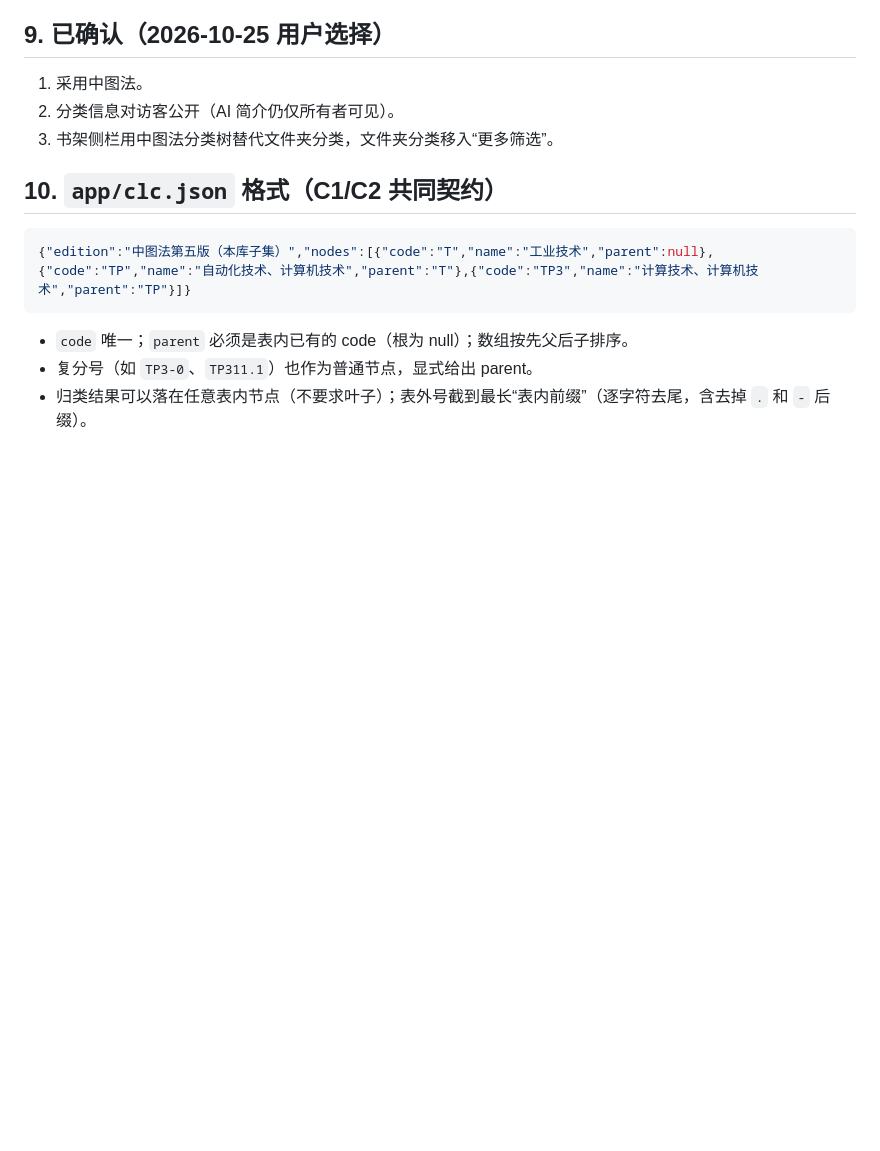
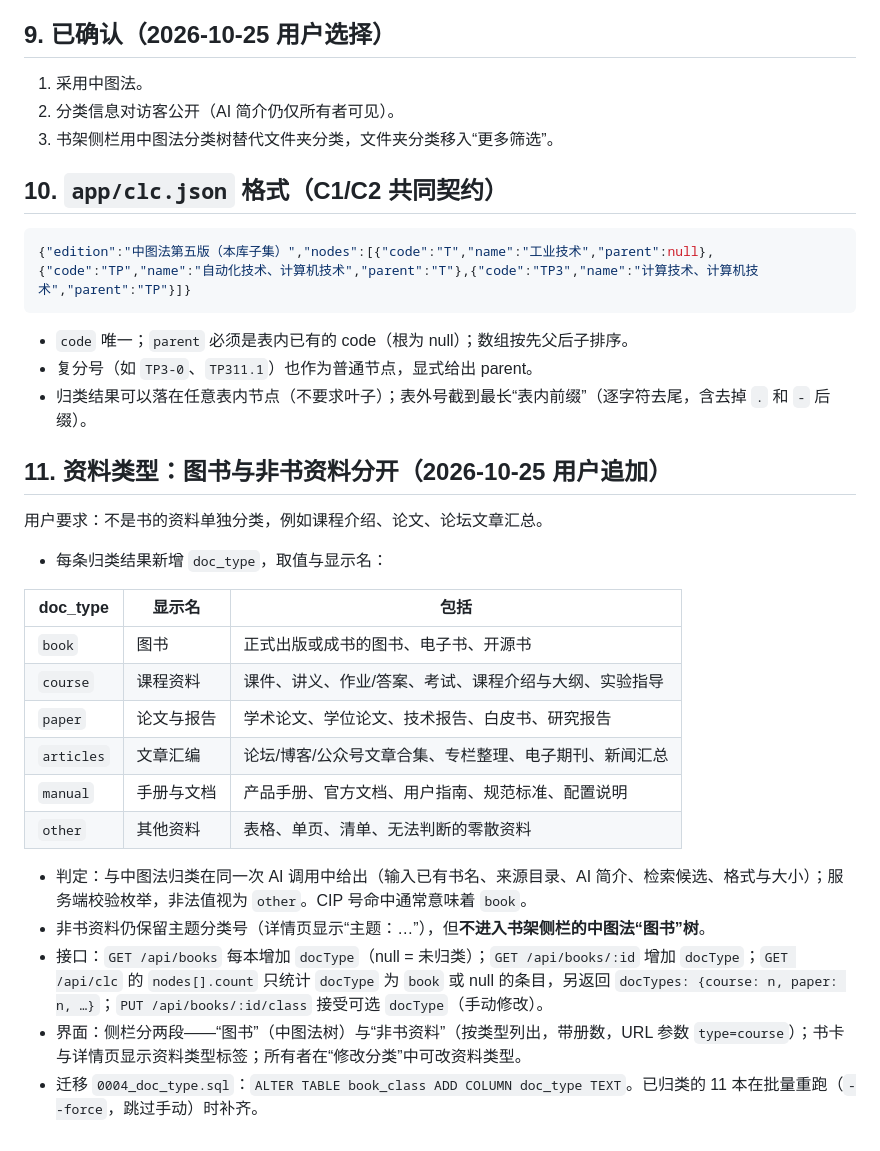
Before and after one commit to sickate/the-shelf, a Markdown page: docs/classification-plan-2026-10-24.md, the part around the change. Drawn GitHub-style; blank space fills up the shorter version.

Commit message:
docs: add document type (book vs non-book materials) to classification plan
Co-Authored-By: Claude Opus 5.5 <noreply@anthropic.com>

```diff
--- a/docs/classification-plan-2026-10-24.md
+++ b/docs/classification-plan-2026-10-24.md
@@ -89,3 +89,24 @@ CREATE INDEX IF NOT EXISTS book_class_clc ON book_class (clc);
 - `code` 唯一；`parent` 必须是表内已有的 code（根为 null）；数组按先父后子排序。
 - 复分号（如 `TP3-0`、`TP311.1`）也作为普通节点，显式给出 parent。
 - 归类结果可以落在任意表内节点（不要求叶子）；表外号截到最长“表内前缀”（逐字符去尾，含去掉 `.` 和 `-` 后缀）。
+
+## 11. 资料类型：图书与非书资料分开（2026-10-25 用户追加）
+
+用户要求：不是书的资料单独分类，例如课程介绍、论文、论坛文章汇总。
+
+- 每条归类结果新增 `doc_type`，取值与显示名：
+
+| doc_type | 显示名 | 包括 |
+| --- | --- | --- |
+| `book` | 图书 | 正式出版或成书的图书、电子书、开源书 |
+| `course` | 课程资料 | 课件、讲义、作业/答案、考试、课程介绍与大纲、实验指导 |
+| `paper` | 论文与报告 | 学术论文、学位论文、技术报告、白皮书、研究报告 |
+| `articles` | 文章汇编 | 论坛/博客/公众号文章合集、专栏整理、电子期刊、新闻汇总 |
+| `manual` | 手册与文档 | 产品手册、官方文档、用户指南、规范标准、配置说明 |
+| `other` | 其他资料 | 表格、单页、清单、无法判断的零散资料 |
+
+- 判定：与中图法归类在同一次 AI 调用中给出（输入已有书名、来源目录、AI 简介、检索候选、格式与大小）；服务端校验枚举，非法值视为 `other`。CIP 号命中通常意味着 `book`。
+- 非书资料仍保留主题分类号（详情页显示“主题：…”），但**不进入书架侧栏的中图法“图书”树**。
+- 接口：`GET /api/books` 每本增加 `docType`（null = 未归类）；`GET /api/books/:id` 增加 `docType`；`GET /api/clc` 的 `nodes[].count` 只统计 `docType` 为 `book` 或 null 的条目，另返回 `docTypes: {course: n, paper: n, …}`；`PUT /api/books/:id/class` 接受可选 `docType`（手动修改）。
+- 界面：侧栏分两段——“图书”（中图法树）与“非书资料”（按类型列出，带册数，URL 参数 `type=course`）；书卡与详情页显示资料类型标签；所有者在“修改分类”中可改资料类型。
+- 迁移 `0004_doc_type.sql`：`ALTER TABLE book_class ADD COLUMN doc_type TEXT`。已归类的 11 本在批量重跑（`--force`，跳过手动）时补齐。
```
